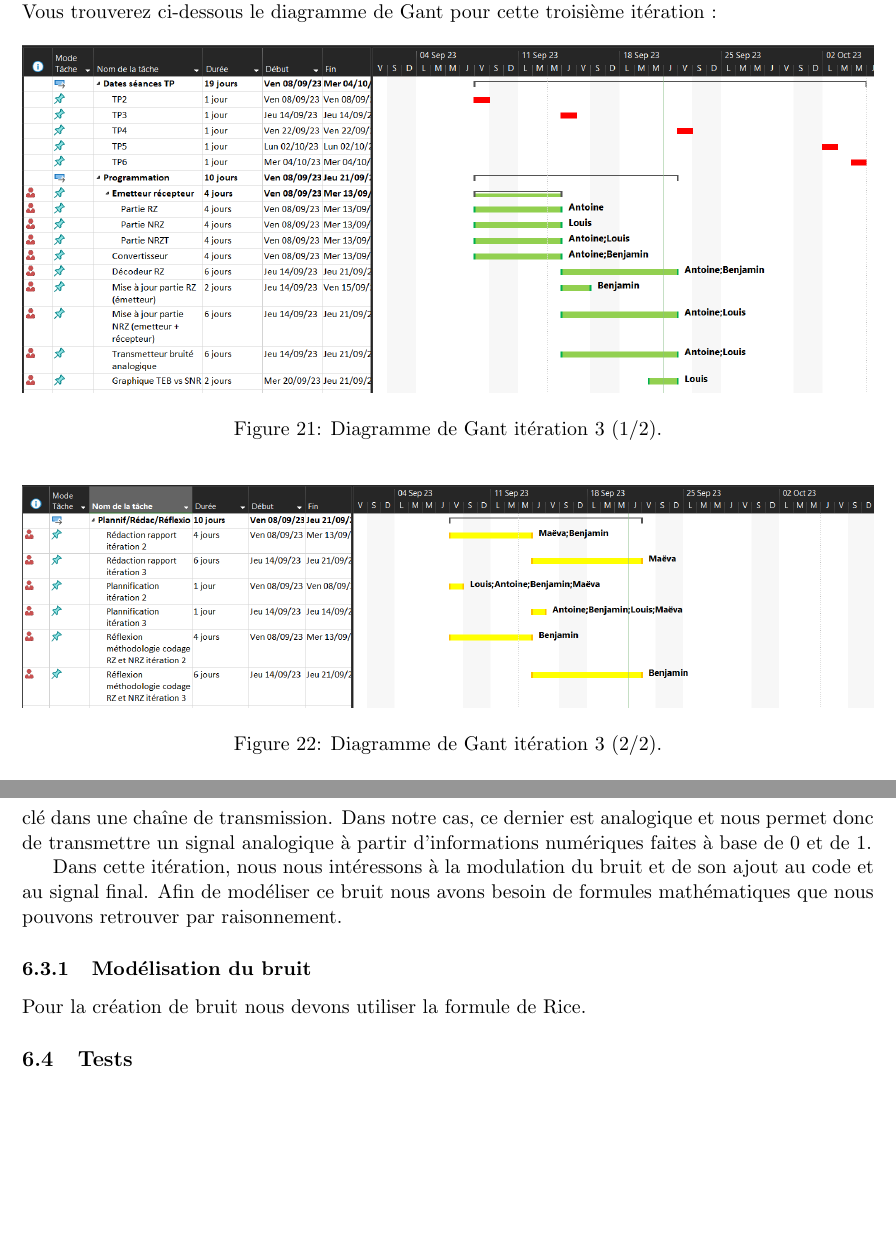
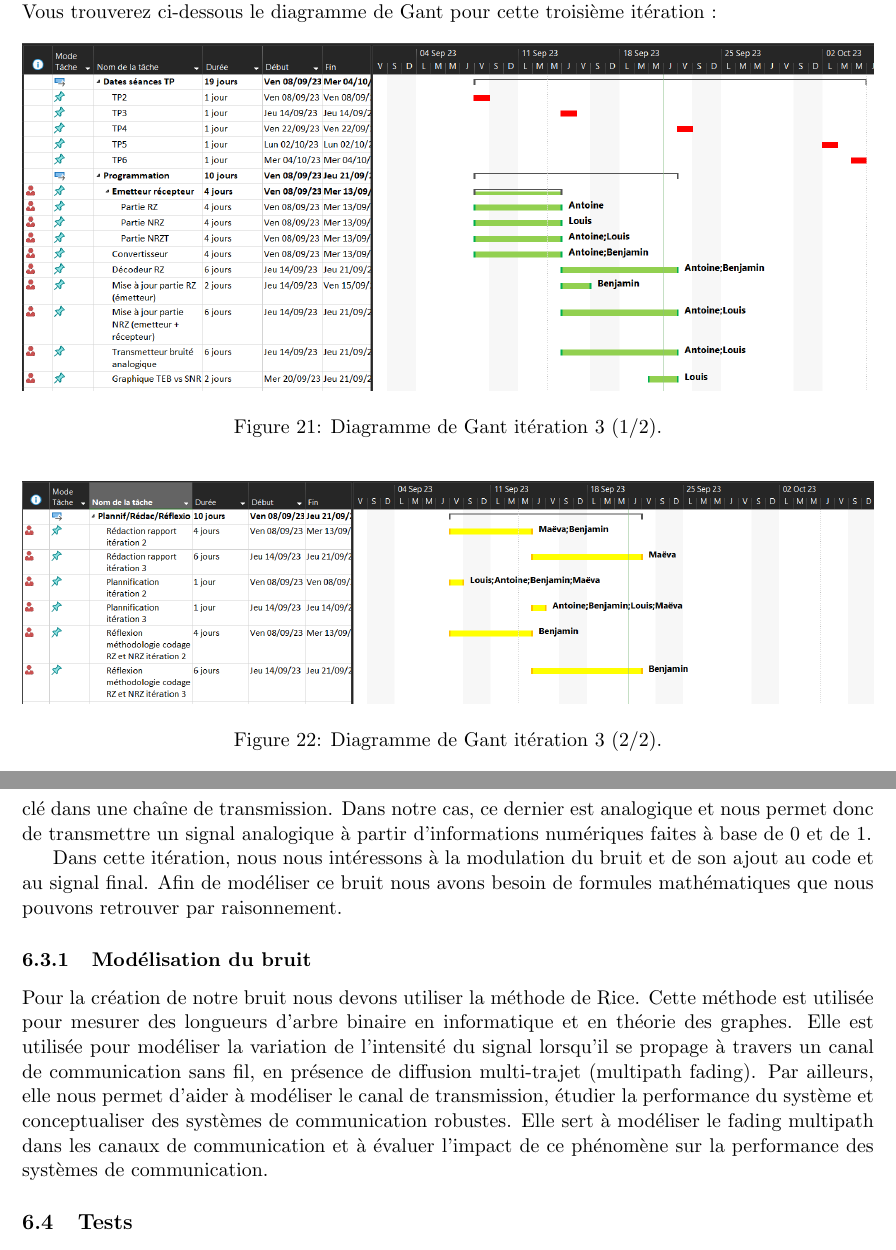
Before and after one commit to louisravaux/projet-SIT130, a LaTeX document (tex/main.tex, which reads tex/lot3.tex): two parts of pages 20 and 21 of 21, joined at a grey line, cut so that both start at the same text, the shorter picture padded with empty space. Compiled offline with pdfLaTeX.

Commit message:
Rapport - avancée lot 3

```diff
--- a/tex/lot3.tex
+++ b/tex/lot3.tex
@@ -27,12 +27,12 @@ Dans cette partie on nous demande également un graphique représentant le taux
 Pour nous permettre de répondre aux demandes de l'itération (mise en place de l'ajout d'un bruit blanc gaussien), nous allons devoir créer de nouveaux éléments par rapport au code de l'itération précédente. Ces modifications devront nous aider à lancer le programme tout en prenant en compte le bruit qui pourrait se trouver dans un canal de transmission. Nous ne devrions pas avoir d'erreurs sur notre code cependant nous devrions pouvoir observer l'ajout de bruit que nous avons effectué sur nos graphiques lors de la modélisation de notre signal transmis à la destination. Afin de vérifier le bon fonctionnement de notre code nous nous appuirons sur ces graphiques mais également sur les calculs du TEB, du SNR ainsi que sur la courbe TEB vs SNR.
 En vue des modifications à effectuer, nous avons développé le diagramme de Gant que nous avions utilisé lors de la première itération afin d'affecter à chacuns des tâches pour permettre de pouvoir livrer l'itération à l'heure. Vous trouverez ci-dessous le diagramme de Gant pour cette troisième itération :
 
-\begin{figure}[H]
+\begin{figure}[h]
     \centering
     \includegraphics[width=1\textwidth]{image 18.png}
     \caption{\label{fig:image18}Diagramme de Gant itération 3 (1/2).}
 \end{figure}
-\begin{figure}[H]
+\begin{figure}[h]
     \centering
     \includegraphics[width=1\textwidth]{image 19.png}
     \caption{\label{fig:image19}Diagramme de Gant itération 3 (2/2).}
@@ -47,7 +47,7 @@ Afin de répondre aux exigences de l'itération nous avons créé une nouvelle c
 Dans cette itération, nous nous intéressons à la modulation du bruit et de son ajout au code et au signal final. Afin de modéliser ce bruit nous avons besoin de formules mathématiques que nous pouvons retrouver par raisonnement.
 
 \subsubsection{Modélisation du bruit}
-Pour la création de bruit nous devons utiliser la formule de Rice.
+Pour la création de notre bruit nous devons utiliser la méthode de Rice. Cette méthode est utilisée pour mesurer des longueurs d'arbre binaire en informatique et en théorie des graphes. Elle est utilisée pour modéliser la variation de l'intensité du signal lorsqu'il se propage à travers un canal de communication sans fil, en présence de diffusion multi-trajet (multipath fading). Par ailleurs, elle nous permet d'aider à modéliser le canal de transmission, étudier la performance du système et conceptualiser des systèmes de communication robustes. Elle sert à modéliser le fading multipath dans les canaux de communication et à évaluer l'impact de ce phénomène sur la performance des systèmes de communication.
 
 \subsection{Tests}
 
```
Also changed, not shown: tex/lot3.tex (4 more changed lines).
